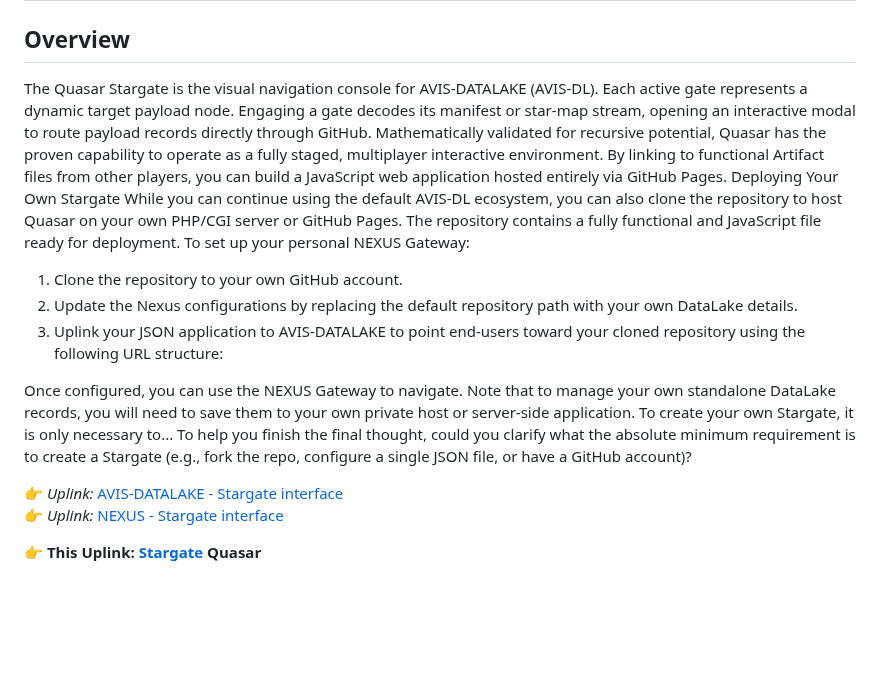
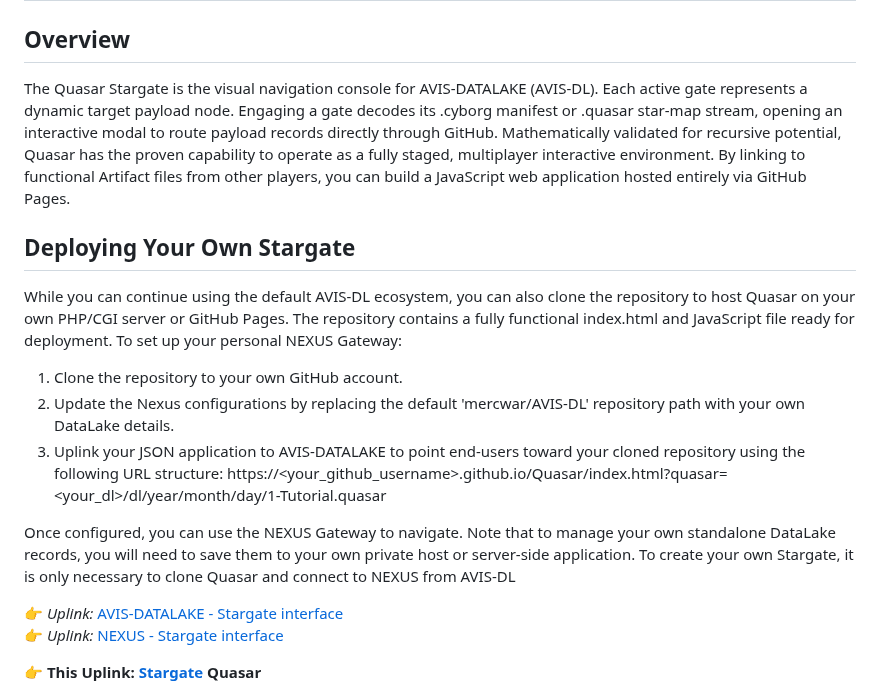
Before and after one commit to mercwar/Quasar, a Markdown page: README.md, the part around the change. Drawn GitHub-style; blank space fills up the shorter version.

Commit message:
Revise README for Stargate deployment instructions
Updated the README to clarify the steps for deploying your own Stargate and added details about the NEXUS Gateway.

```diff
--- a/README.md
+++ b/README.md
@@ -11,19 +11,21 @@
 
 ## Overview
 
-The Quasar Stargate is the visual navigation console for AVIS‑DATALAKE (AVIS‑DL). Each active gate represents a dynamic target payload node. Engaging a gate decodes its  manifest or  star-map stream, opening an interactive modal to route payload records directly through GitHub.
+
+The Quasar Stargate is the visual navigation console for AVIS‑DATALAKE (AVIS‑DL). Each active gate represents a dynamic target payload node. Engaging a gate decodes its .cyborg manifest or .quasar star-map stream, opening an interactive modal to route payload records directly through GitHub.
 Mathematically validated for recursive potential, Quasar has the proven capability to operate as a fully staged, multiplayer interactive environment. By linking to functional Artifact files from other players, you can build a JavaScript web application hosted entirely via GitHub Pages.
-Deploying Your Own Stargate
-While you can continue using the default AVIS-DL ecosystem, you can also clone the repository to host Quasar on your own PHP/CGI server or GitHub Pages. The repository contains a fully functional  and JavaScript file ready for deployment.
+## Deploying Your Own Stargate
+While you can continue using the default AVIS-DL ecosystem, you can also clone the repository to host Quasar on your own PHP/CGI server or GitHub Pages. The repository contains a fully functional index.html and JavaScript file ready for deployment.
 To set up your personal NEXUS Gateway:
 
-1. Clone the repository to your own GitHub account.
-2. Update the Nexus configurations by replacing the default  repository path with your own DataLake details.
-3. Uplink your JSON application to AVIS-DATALAKE to point end-users toward your cloned repository using the following URL structure:
+   1. Clone the repository to your own GitHub account.
+   2. Update the Nexus configurations by replacing the default 'mercwar/AVIS-DL' repository path with your own DataLake details.
+   3. Uplink your JSON application to AVIS-DATALAKE to point end-users toward your cloned repository using the following URL structure:
+   https://<your_github_username>.github.io/Quasar/index.html?quasar=<your_dl>/dl/year/month/day/1-Tutorial.quasar
 
 Once configured, you can use the NEXUS Gateway to navigate. Note that to manage your own standalone DataLake records, you will need to save them to your own private host or server-side application.
-To create your own Stargate, it is only necessary to...
-To help you finish the final thought, could you clarify what the absolute minimum requirement is to create a Stargate (e.g., fork the repo, configure a single JSON file, or have a GitHub account)?
+To create your own Stargate, it is only necessary to clone Quasar and connect to NEXUS from AVIS-DL
+
 
 
 
```
